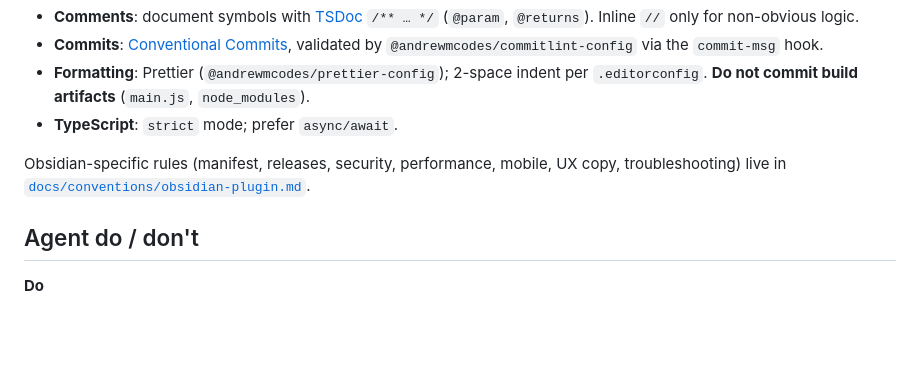
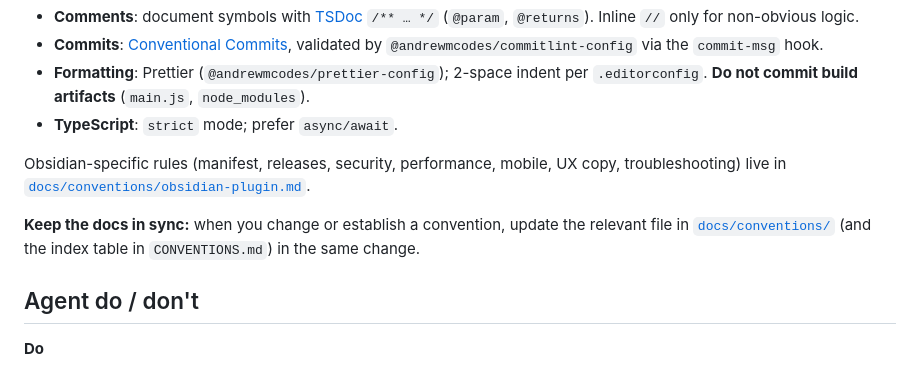
Before and after one commit to andrewmcodes/obsidian-objects, a Markdown page: AGENTS.md, the part around the change. Rendered like a GitHub page; blank space fills up the shorter version.

```diff
--- a/AGENTS.md
+++ b/AGENTS.md
@@ -65,6 +65,10 @@ Obsidian-specific rules (manifest, releases, security, performance, mobile, UX
 copy, troubleshooting) live in
 [`docs/conventions/obsidian-plugin.md`](docs/conventions/obsidian-plugin.md).
 
+**Keep the docs in sync:** when you change or establish a convention, update the
+relevant file in [`docs/conventions/`](docs/conventions/) (and the index table
+in `CONVENTIONS.md`) in the same change.
+
 ## Agent do / don't
 
 **Do**
```
Also changed, not shown: README.md (+20 -0 lines).
